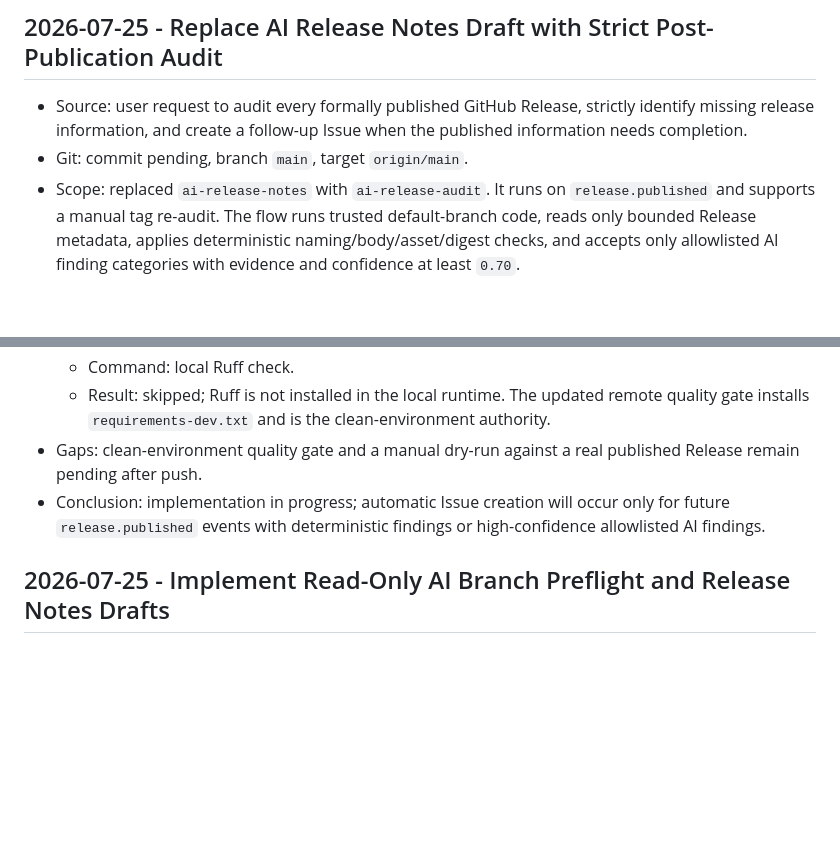
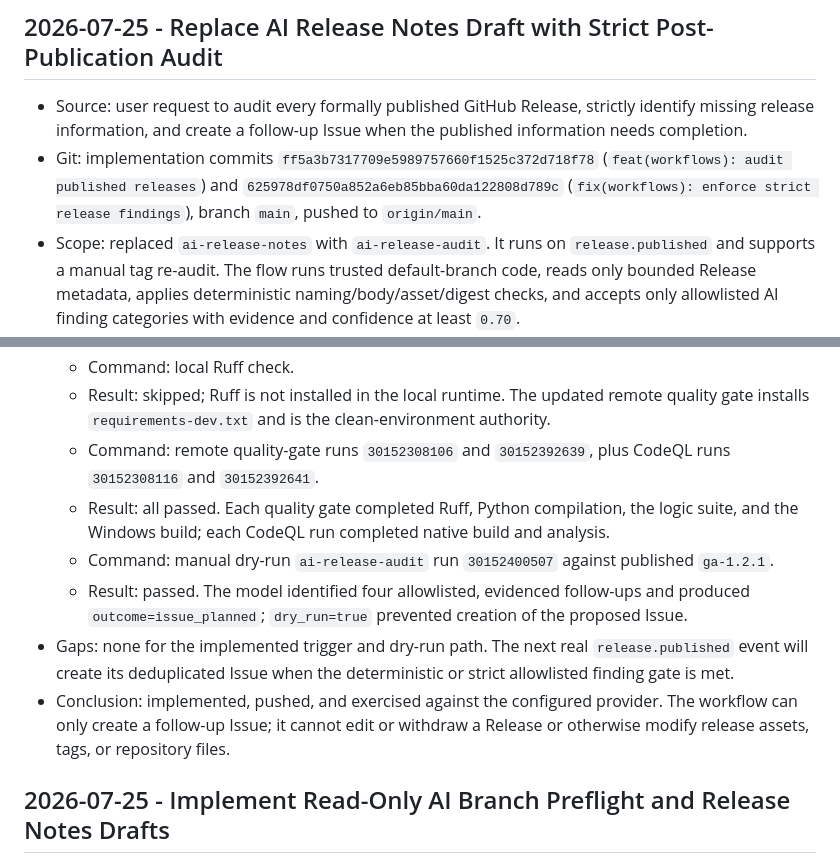
Before and after one commit to NOVVLA/EchoPosture, a Markdown page: DEVELOPMENT_LOG.md, 2 parts joined by grey strips. Drawn GitHub-style; blank space fills up the shorter version.

Commit message:
docs(audit): record release audit validation

```diff
--- a/DEVELOPMENT_LOG.md
+++ b/DEVELOPMENT_LOG.md
@@ -4,7 +4,9 @@
 
 - Source: user request to audit every formally published GitHub Release, strictly identify missing release information,
   and create a follow-up Issue when the published information needs completion.
-- Git: commit pending, branch `main`, target `origin/main`.
+- Git: implementation commits `ff5a3b7317709e5989757660f1525c372d718f78`
+  (`feat(workflows): audit published releases`) and `625978df0750a852a6eb85bba60da122808d789c`
+  (`fix(workflows): enforce strict release findings`), branch `main`, pushed to `origin/main`.
 - Scope: replaced `ai-release-notes` with `ai-release-audit`. It runs on `release.published` and supports a manual tag
   re-audit. The flow runs trusted default-branch code, reads only bounded Release metadata, applies deterministic
   naming/body/asset/digest checks, and accepts only allowlisted AI finding categories with evidence and confidence at
@@ -25,10 +27,17 @@
   - Command: local Ruff check.
   - Result: skipped; Ruff is not installed in the local runtime. The updated remote quality gate installs
     `requirements-dev.txt` and is the clean-environment authority.
-- Gaps: clean-environment quality gate and a manual dry-run against a real published Release remain pending after
-  push.
-- Conclusion: implementation in progress; automatic Issue creation will occur only for future `release.published` events
-  with deterministic findings or high-confidence allowlisted AI findings.
+  - Command: remote quality-gate runs `30152308106` and `30152392639`, plus CodeQL runs `30152308116` and
+    `30152392641`.
+  - Result: all passed. Each quality gate completed Ruff, Python compilation, the logic suite, and the Windows build;
+    each CodeQL run completed native build and analysis.
+  - Command: manual dry-run `ai-release-audit` run `30152400507` against published `ga-1.2.1`.
+  - Result: passed. The model identified four allowlisted, evidenced follow-ups and produced
+    `outcome=issue_planned`; `dry_run=true` prevented creation of the proposed Issue.
+- Gaps: none for the implemented trigger and dry-run path. The next real `release.published` event will create its
+  deduplicated Issue when the deterministic or strict allowlisted finding gate is met.
+- Conclusion: implemented, pushed, and exercised against the configured provider. The workflow can only create a
+  follow-up Issue; it cannot edit or withdraw a Release or otherwise modify release assets, tags, or repository files.
 
 ## 2026-07-25 - Implement Read-Only AI Branch Preflight and Release Notes Drafts
 
```
